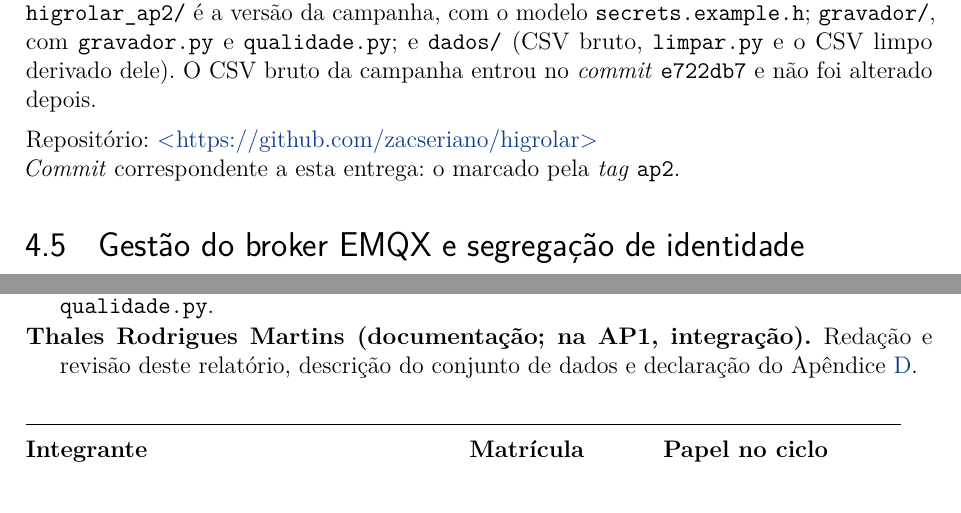
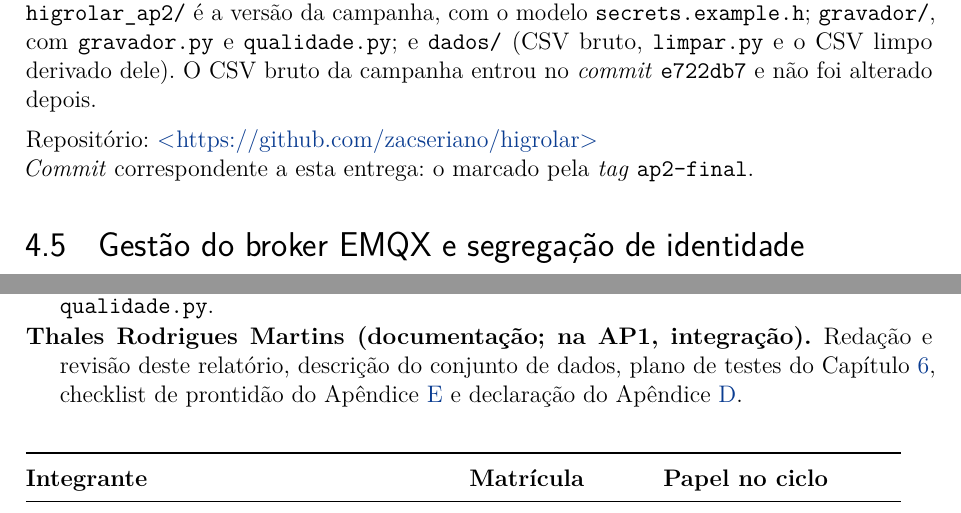
Before and after one commit to zacseriano/higrolar, a LaTeX thesis (docs/main.tex, which reads docs/conteudo/04-implementacao.tex, docs/conteudo/09-conclusao.tex): two parts of pages 18 and 42 of 52, joined at a grey line, cut so that both start at the same text. Compiled offline with pdfLaTeX.

Commit message:
Atribui plano de testes e checklist e aponta para a tag ap2-final

```diff
--- a/docs/conteudo/04-implementacao.tex
+++ b/docs/conteudo/04-implementacao.tex
@@ -45,7 +45,7 @@ A associação Wi-Fi é tentada no início e novamente depois de aproximadamente
 O \texttt{gravador.py} usa Paho-MQTT 2.x, MQTT 3.1.1 com TLS na porta 8883, sessão persistente e confirmação manual após escrita em CSV. Um certificado confiável é obtido do repositório de autoridades do Windows/sistema por \texttt{ssl.create\_default\_context}; há usuários distintos no EMQX para nó, visualização e gravador. O arquivo resultante preserva horário de recepção, tópico, \texttt{payload}, QoS, flag DUP e campos \texttt{id}, \texttt{boot\_id} e \texttt{seq}. A aplicação de qualidade calcula duplicações por chave composta e intervalos lacunosos por inicialização.
 \par\noindent\textbf{Rastreabilidade Git:} o repositório organiza as fontes em \texttt{docs/}; \texttt{firmware/}, em que \texttt{higrolar\_ap2/} é a versão da campanha, com o modelo \texttt{secrets.example.h}; \texttt{gravador/}, com \texttt{gravador.py} e \texttt{qualidade.py}; e \texttt{dados/} (CSV bruto, \texttt{limpar.py} e o CSV limpo derivado dele). O CSV bruto da campanha entrou no \emph{commit} \texttt{e722db7} e não foi alterado depois.
 \par\noindent Repositório: \url{\repositorioEquipe}\\
-\emph{Commit} correspondente a esta entrega: o marcado pela \emph{tag} \texttt{ap2}.
+\emph{Commit} correspondente a esta entrega: o marcado pela \emph{tag} \texttt{ap2-final}.
 
 \section{Gestão do broker EMQX e segregação de identidade}
 A adaptação ao laboratório trocou o host HiveMQ de demonstração por uma instância EMQX Cloud, mantendo MQTT 3.1.1, QoS~1 e os três tópicos da equipe. As credenciais de autenticação são distintas: \texttt{higrolar-esp32} publica telemetria/status e assina configuração; \texttt{higrolar-monitor} assina a árvore e publica comandos de configuração; \texttt{higrolar-gravador} assina a árvore para persistir dados. Os \emph{client IDs} também são distintos. As permissões vistas no painel são documentadas na Seção~\ref{sec:topicos}; como a autorização estava em \emph{blacklist}, tais regras explícitas não garantem negação de operações não correspondentes. O gravador valida TLS no Windows, mas o nó utiliza \texttt{setInsecure()} quando não é informado um certificado CA. O arquivo \texttt{secrets.h} não integra o pacote de entrega.
--- a/docs/conteudo/09-conclusao.tex
+++ b/docs/conteudo/09-conclusao.tex
@@ -13,7 +13,7 @@ Os papéis do \moduloDoCiclo\ rotacionaram em relação à AP1: ninguém repetiu
   \item[Francisco de Assis Machado dos Santos (\emph{firmware} e comunicação; na AP1, documentação).] Contrato de dados e de tópicos, configuração remota do período e contas do EMQX.
   \item[Lemuel Cavalcante Lopes (integração; na AP1, \emph{firmware}).] Caminho do dado do sensor ao CSV, matriz de decisão de conectividade e rastreabilidade da Seção~\ref{sec:rastreabilidade}.
   \item[Zacarias do Nascimento Seriano Junnior (dados; na AP1, \emph{hardware}).] Gravador, condução da campanha de coleta, diário e registro de eventos, e execução do \texttt{qualidade.py}.
-  \item[Thales Rodrigues Martins (documentação; na AP1, integração).] Redação e revisão deste relatório, descrição do conjunto de dados e declaração do Apêndice~\ref{ap:ia}.
+  \item[Thales Rodrigues Martins (documentação; na AP1, integração).] Redação e revisão deste relatório, descrição do conjunto de dados, plano de testes do Capítulo~\ref{cap:testes}, checklist de prontidão do Apêndice~\ref{ap:checklist} e declaração do Apêndice~\ref{ap:ia}.
 \end{description}
 \bigskip
 \imprimirTabelaIntegrantes
```
Also changed, not shown: docs/conteudo/05-conectividade.tex (+1 -1 lines), docs/main.pdf, 1 other file.
